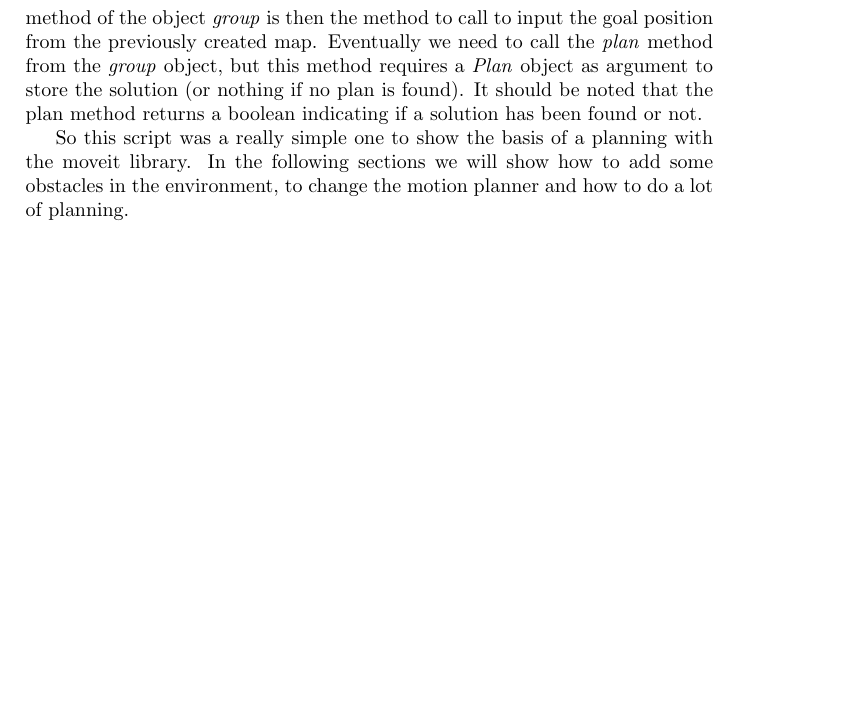
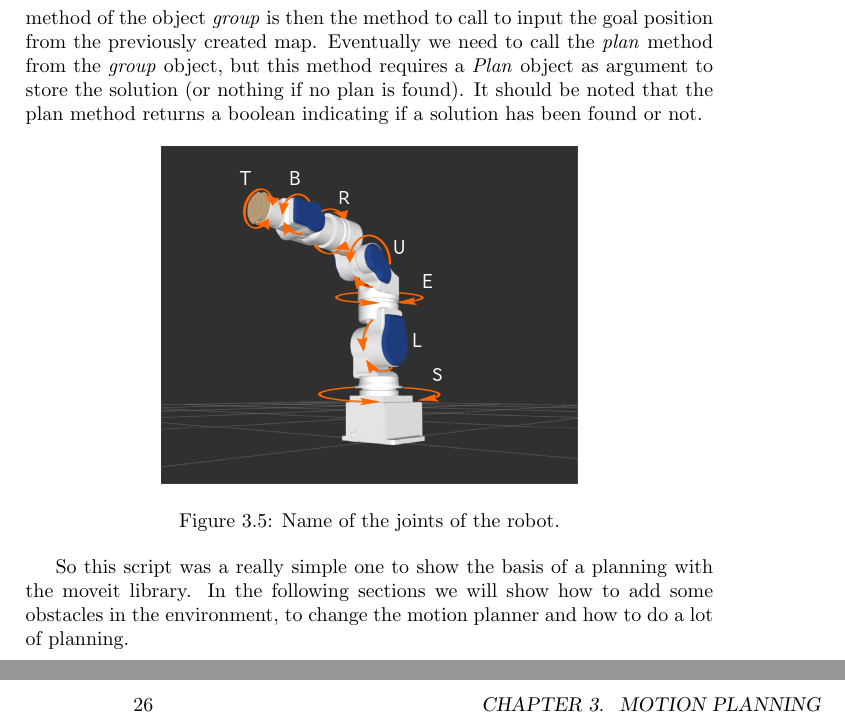
Before and after one commit to thibaultbarbie/motoman_manual, a LaTeX thesis (english_manual.tex, which reads tex_files/motion_planning.tex): part of page 19 of 28 before the commit and two parts of pages 19 and 26 of 30 after it, the two joined at a grey line, cut so that both start at the same text, the shorter picture padded with empty space. The pictures show the PDF file english_manual.pdf that the author committed with the source.

Commit message:
Changing version number. Added picture of the joints of the robot

```diff
--- a/english_manual.tex
+++ b/english_manual.tex
@@ -55,7 +55,7 @@ Thibault \textsc{Barbi\'{e}} % Your name
 \begin{minipage}{0.4\textwidth}
 \begin{flushright} \large
 \emph{Version:}\\
-0.0.2
+0.0.3
 \end{flushright}
 \end{minipage}\\[4cm]
 
--- a/tex_files/motion_planning.tex
+++ b/tex_files/motion_planning.tex
@@ -51,6 +51,13 @@ In this section we review the script we used during chapter 2 to plan a motion b
 \lstinputlisting[language=c++,caption=moving.cpp]{code_files/motion_planning/moving.cpp}
 
 The first important line is the creation of the object \emph{group}. Moveit will do the interface between the motion planners and the robot but it needs to be initialized to know what robot (or what part of the robot) to work on. In our case the whole parts of the robot will be used and it has been named \emph{arm} during the moveit initialization procedure, that is why we put it as an argument. Then we need to define the start and goal position for our planning problem. In this simple script we define the start position as the current position of the robot. Hence we need to get the current position of the robot with the method \emph{getCurrentState} of our object \emph{group}. For the goal position, we decided to define by ourself the exact position of all the joints of the robot and input it as the goal. To do it we first define a map data structure which will associate for each string (the name of the joint) a double (the joint value). The robot is a 7 degrees of freedom robot so there are 7 joints to give values to. Each joint has a name, you can see in figure \ref{fig:sia5_joints_name} their position with their name. The \emph{setJointValueTarget} method of the object \emph{group} is then the method to call to input the goal position from the previously created map. Eventually we need to call the \emph{plan} method from the \emph{group} object, but this method requires a \emph{Plan} object as argument to store the solution (or nothing if no plan is found). It should be noted that the plan method returns a boolean indicating if a solution has been found or not.
+
+\begin{figure}[ht]
+\includegraphics[scale=0.49]{images/motion_planning/robot_model.png}
+\centering
+\caption{Name of the joints of the robot.}
+\label{fig:sia5_joints_name}
+\end{figure}
 
 So this script was a really simple one to show the basis of a planning with the moveit library. In the following sections we will show how to add some obstacles in the environment, to change the motion planner and how to do a lot of planning.
 
```
Also changed, not shown: english_manual.pdf, images/motion_planning/robot_model.png (added).
